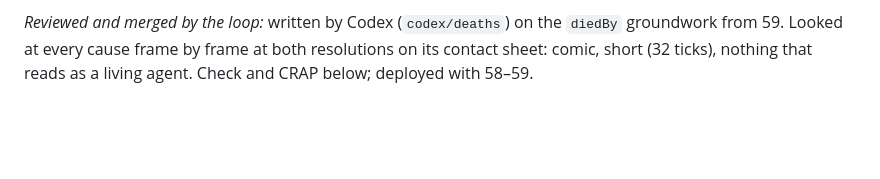
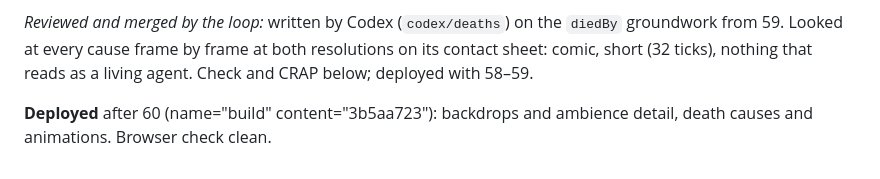
Before and after one commit to jhgundersen/oh-no-more-agents, a Markdown page: LOG.md, the part around the change. Rendered like a GitHub page; blank space fills up the shorter version.

Commit message:
Log deploy after iteration 60

```diff
--- a/LOG.md
+++ b/LOG.md
@@ -1551,3 +1551,5 @@ in normal play before adding any further detail.
 `diedBy` groundwork from 59. Looked at every cause frame by frame at both
 resolutions on its contact sheet: comic, short (32 ticks), nothing that
 reads as a living agent. Check and CRAP below; deployed with 58–59.
+
+**Deployed** after 60 (name="build" content="3b5aa723"): backdrops and ambience detail, death causes and animations. Browser check clean.
```
